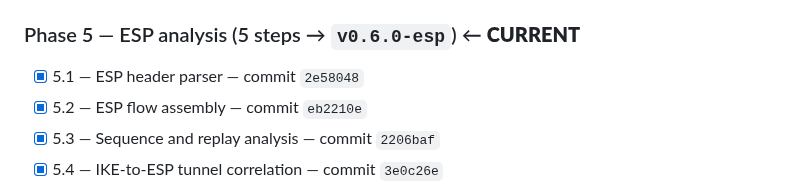
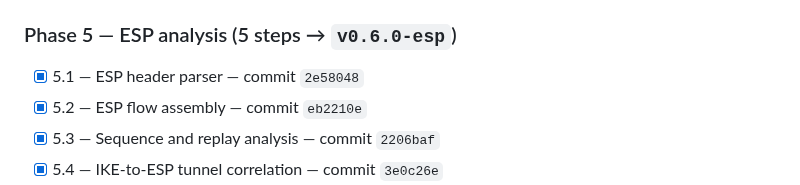
Before and after one commit to PrashamJ17/SIH_PS160, a Markdown page: PROGRESS.md, the part around the change. GitHub-like rendering.

Commit message:
docs: clear the stale Phase 5 CURRENT marker
Phase 5 closed at the M5 gate; only Phase 6 is current.

Co-Authored-By: Claude Opus 5 <noreply@anthropic.com>

```diff
--- a/PROGRESS.md
+++ b/PROGRESS.md
@@ -90,7 +90,7 @@ Authoritative execution document: `IPsec_Sentinel_BUILD_PLAN.md` (98 steps, 13 p
 - [x] 4.9 — Parser fuzzing **(UNCUTTABLE)** — commit `eeca281`
 - [x] 4.10 — tshark parity check — commit `6655bcb`
 - [x] **▶ MILESTONE M4 PASSED** — tag `v0.5.0-parser` (7/7 acceptance items, `make verify-all` green)
-### Phase 5 — ESP analysis (5 steps → `v0.6.0-esp`) ← **CURRENT**
+### Phase 5 — ESP analysis (5 steps → `v0.6.0-esp`)
 - [x] 5.1 — ESP header parser — commit `2e58048`
 - [x] 5.2 — ESP flow assembly — commit `eb2210e`
 - [x] 5.3 — Sequence and replay analysis — commit `2206baf`
```
